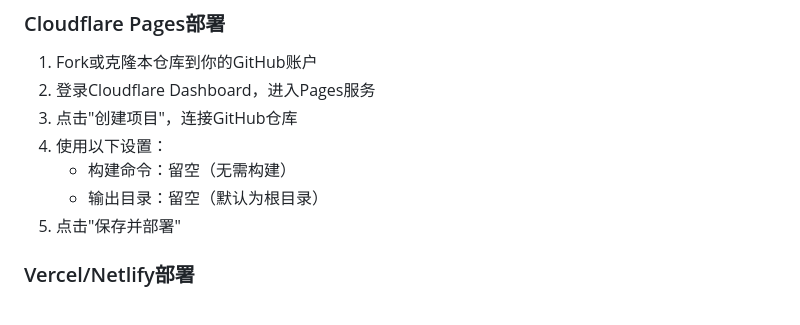
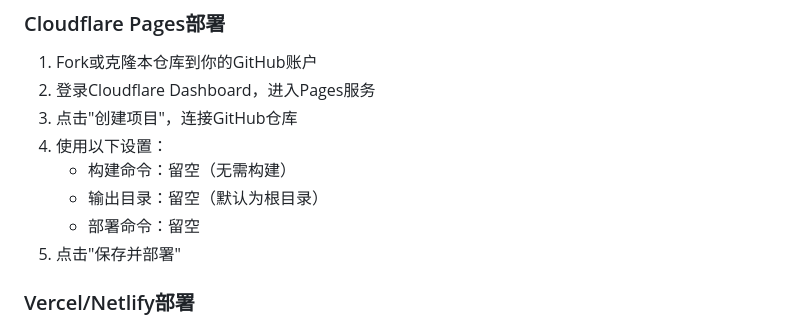
Before and after one commit to zzzmxxkj2025/LibreTV, a Markdown page: readme.md, the part around the change. GitHub-like rendering.

Commit message:
docs: fix

```diff
--- a/readme.md
+++ b/readme.md
@@ -36,6 +36,7 @@ LibreTV是一个轻量级、免费的在线视频搜索与观看平台，提供
 4. 使用以下设置：
    - 构建命令：留空（无需构建）
    - 输出目录：留空（默认为根目录）
+   - 部署命令：留空
 5. 点击"保存并部署"
 
 ### Vercel/Netlify部署
```
